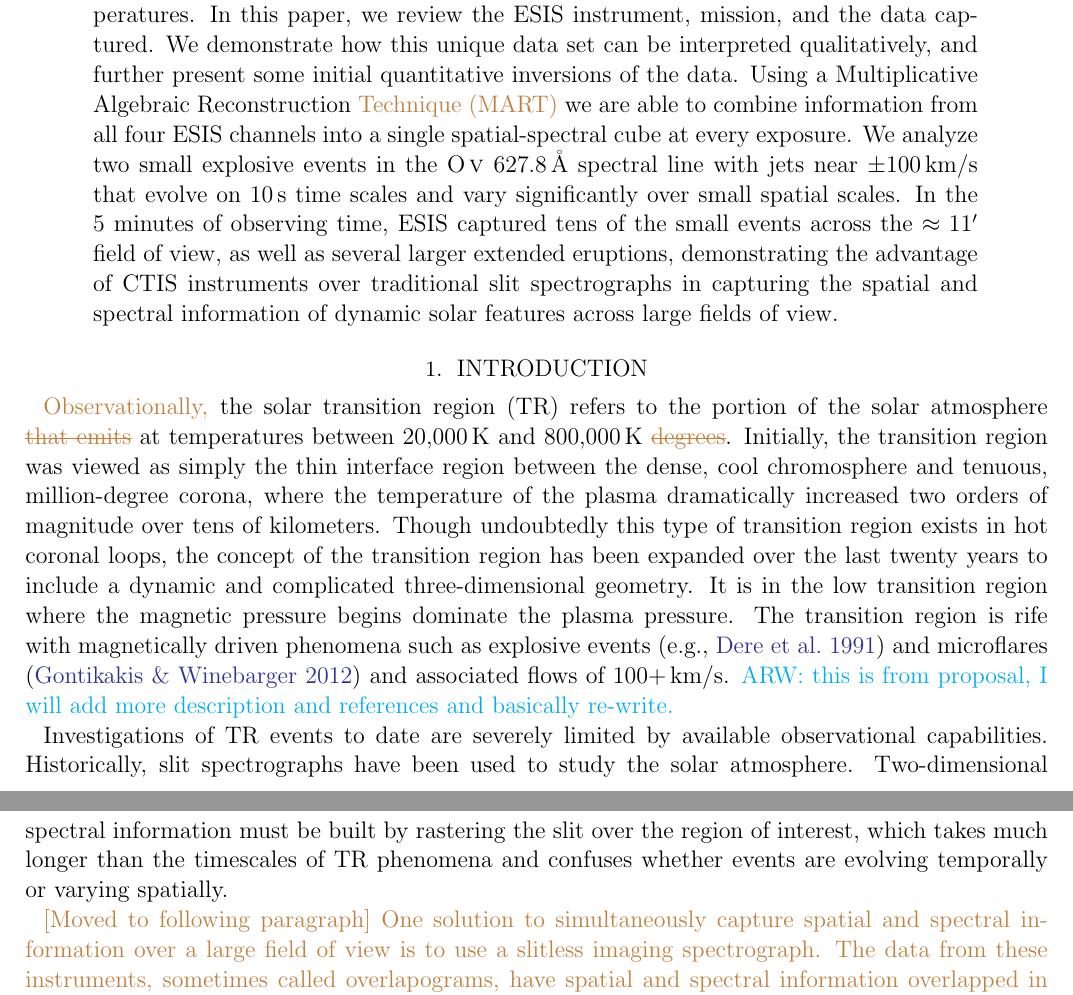
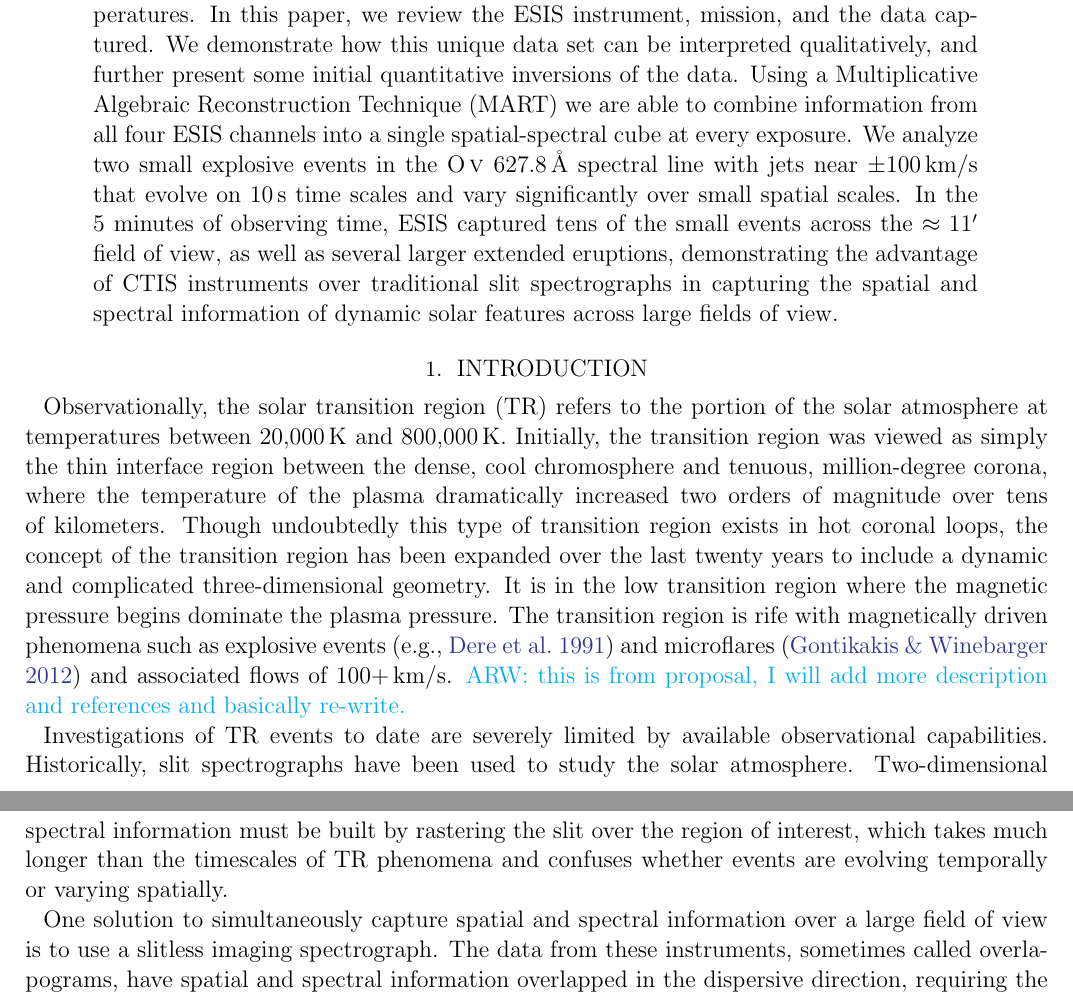
Before and after one commit to jacobdparker/ESIS_Mission, a LaTeX paper (main.tex, which reads ESIS_Mission.tex): two parts of pages 1 and 2 of 23, joined at a grey line, cut so that both start at the same text. Compiled offline with pdfLaTeX.

Commit message:
Syncing with Jake's copy

```diff
--- a/ESIS_Mission.tex
+++ b/ESIS_Mission.tex
@@ -30,7 +33,7 @@
     ESIS is a Computed Tomography Imaging Spectrograph (CTIS) designed to capture both spectral and spatial information simultaneously over a large field of view to provide velocity information on small scale transient events that are prevalent at transition region temperatures.
     In this paper, we review the ESIS instrument, mission, and the data captured.
     We demonstrate how this unique data set can be interpreted qualitatively, and further present some initial quantitative inversions of the data.
-    Using a Multiplicative Algebraic Reconstruction \cck{Technique (MART)} we are able to combine information from all four ESIS channels into a single spatial-spectral cube at every exposure.
+    Using a Multiplicative Algebraic Reconstruction Technique (MART) we are able to combine information from all four ESIS channels into a single spatial-spectral cube at every exposure.
     We analyze two small explosive events in the \ov spectral line with jets  near $\pm 100$\,km/s that evolve on 10\,s time scales and vary significantly over small spatial scales.
     In the 5 minutes of observing time, ESIS captured tens of the small events across the $\approx 11'$ field of view, as well as several larger extended eruptions, demonstrating the advantage of CTIS instruments over traditional slit spectrographs in capturing the spatial and spectral information of dynamic solar features across large fields of view.
 
@@ -40,7 +43,7 @@
 
 \section{Introduction}
 
-    \cck{Observationally,} the solar transition region (TR) refers to the portion of the solar atmosphere \cck{\sout{that emits}} at temperatures between 20,000\,K and 800,000\,K \cck{\sout{degrees}}.
+    Observationally, the solar transition region (TR) refers to the portion of the solar atmosphere at temperatures between 20,000\,K and 800,000\,K.
     Initially, the transition region was viewed as simply the thin interface region between the dense, cool chromosphere and tenuous, million-degree corona, where the temperature of the plasma dramatically increased two orders of magnitude over tens of kilometers.
     Though undoubtedly this type of transition region exists in hot coronal loops, the concept of the transition region has been expanded over the last twenty years to include a dynamic and complicated three-dimensional geometry.
     It is in the low transition region where the magnetic pressure begins dominate the plasma pressure. The transition region is rife with magnetically driven phenomena such as explosive events \cite[e.g.,][]{dere1991} and microflares \citep{gontikakis2012} and associated flows of 100+\,km/s.  \amy{this is from proposal, I will add more description and references and basically re-write.}
@@ -49,7 +52,5 @@
     Historically, slit spectrographs have been used to study the solar atmosphere.
     Two-dimensional spectral information must be built by rastering the slit over the region of interest, which takes much longer than the timescales of TR phenomena and confuses whether events are evolving temporally or varying spatially.
 
-    \cck{[Moved to following paragraph] One solution to simultaneously capture spatial and spectral information over a large field of view is to use a slitless imaging spectrograph.
-    The data from these instruments, sometimes called overlapograms, have spatial and spectral information overlapped in the dispersive direction, requiring the data to be inverted or unfolded.}
-    The difficulty in unfolding \cck{slitless spectrograph} data has limited its usefulness for extended astrophysical objects like the Sun.
-    Only two satellite missions have routinely captured solar slitless spectrograph data; {\it Skylab} \citep{Tousey1973} and the Res-K instrument of the Russian KRONOS-I mission \citep{Zhitnik1998}, though others have been recently developed and proposed \citep{winebarger2019,golub2020}. Additionally, the currently-operating Extreme-ultraviolet Imaging Spectrograph (EIS; \citet{culhane2007}) on the {\it Hinode} mission \citep{kosugi2007} includes 40\arcsec and 266\arcsec slots that can produce overlappogram data.  Though \cck{EIS slot data are} not often taken for scientific analysis, \cck{they have} been used as a flare trigger and since analyzed to aid in interpretation of impulsive phase of solar flares \citep{harra2017,harra2020}.
+    One solution to simultaneously capture spatial and spectral information over a large field of view is to use a slitless imaging spectrograph.
+    The data from these instruments, sometimes called overlapograms, have spatial and spectral information overlapped in the dispersive direction, requiring the data to be inverted or unfolded.
```
Also changed, not shown: ESIS_Mission.tex (11 more changed lines).
